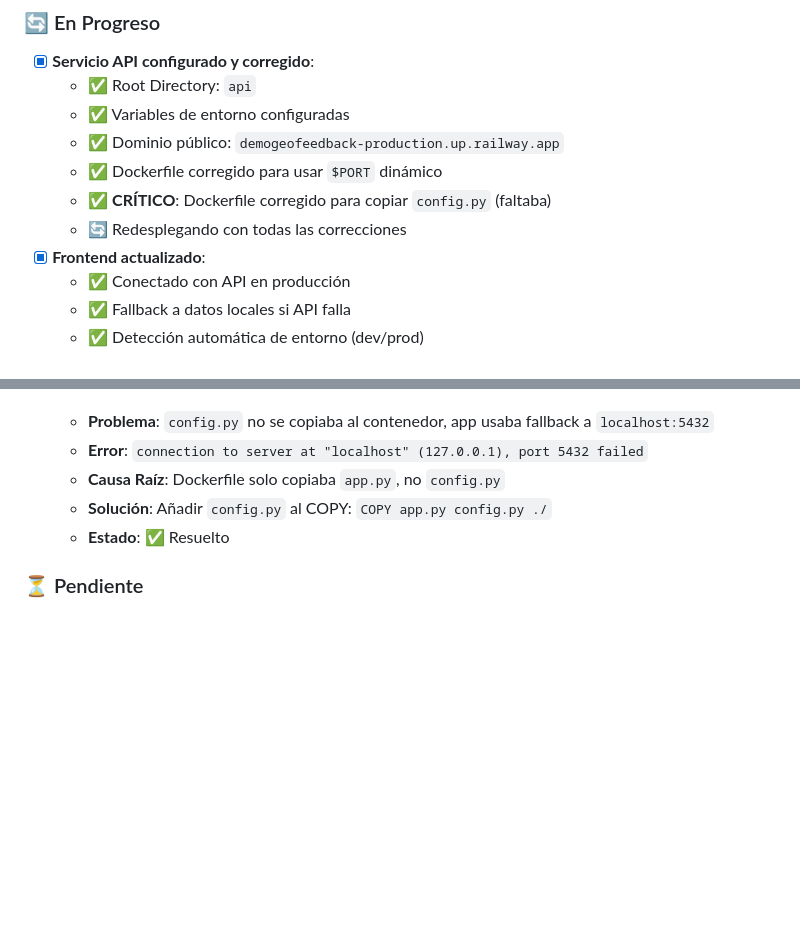
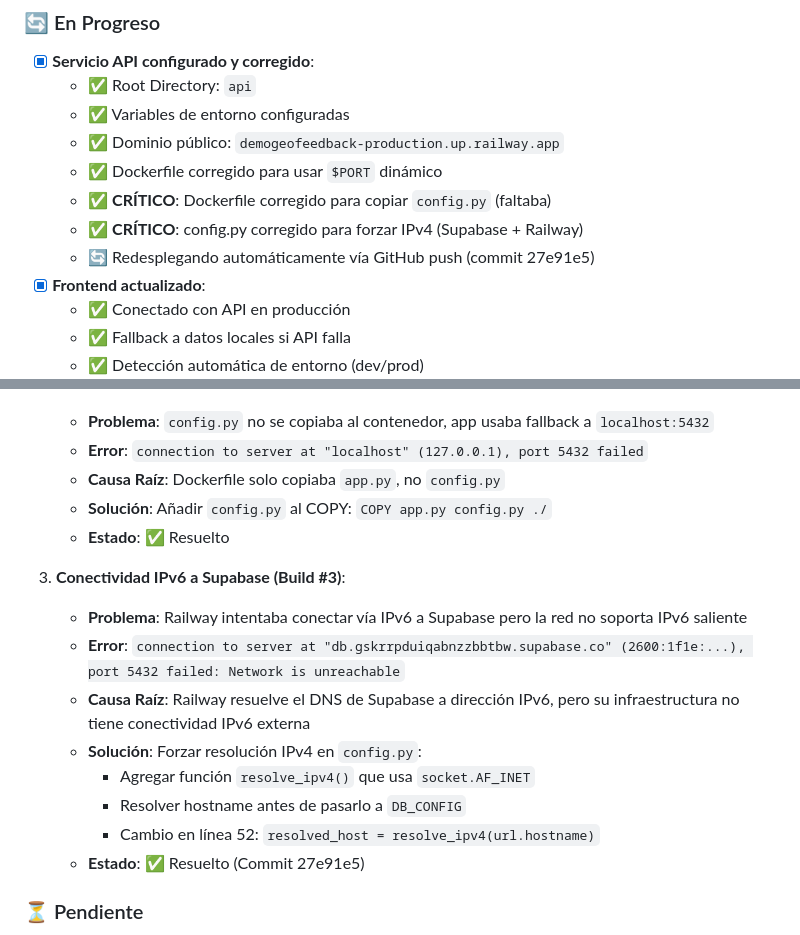
Before and after one commit to theChosen16/Demo_geofeedback, a Markdown page: deployment/RAILWAY_DEPLOYMENT.md, 2 parts joined by grey strips. GitHub-like rendering; blank space fills up the shorter version.

Commit message:
Update deployment docs with IPv6 connectivity fix
- Document IPv6 network unreachable issue (Build #3)
- Add solution: IPv4 hostname resolution in config.py
- Update progress section with fix status

🤖 Generated with [Claude Code](https://claude.com/claude-code)

Co-Authored-By: Claude <noreply@anthropic.com>

```diff
--- a/deployment/RAILWAY_DEPLOYMENT.md
+++ b/deployment/RAILWAY_DEPLOYMENT.md
@@ -43,7 +43,8 @@ Esta guía te llevará paso a paso para desplegar el proyecto completo en Railwa
   - ✅ Dominio público: `demogeofeedback-production.up.railway.app`
   - ✅ Dockerfile corregido para usar `$PORT` dinámico
   - ✅ **CRÍTICO**: Dockerfile corregido para copiar `config.py` (faltaba)
-  - 🔄 Redesplegando con todas las correcciones
+  - ✅ **CRÍTICO**: config.py corregido para forzar IPv4 (Supabase + Railway)
+  - 🔄 Redesplegando automáticamente vía GitHub push (commit 27e91e5)
 - [x] **Frontend actualizado**:
   - ✅ Conectado con API en producción
   - ✅ Fallback a datos locales si API falla
@@ -62,6 +63,16 @@ Esta guía te llevará paso a paso para desplegar el proyecto completo en Railwa
    - **Causa Raíz**: Dockerfile solo copiaba `app.py`, no `config.py`
    - **Solución**: Añadir `config.py` al COPY: `COPY app.py config.py ./`
    - **Estado**: ✅ Resuelto
+
+3. **Conectividad IPv6 a Supabase (Build #3)**:
+   - **Problema**: Railway intentaba conectar vía IPv6 a Supabase pero la red no soporta IPv6 saliente
+   - **Error**: `connection to server at "db.gskrrpduiqabnzzbbtbw.supabase.co" (2600:1f1e:...), port 5432 failed: Network is unreachable`
+   - **Causa Raíz**: Railway resuelve el DNS de Supabase a dirección IPv6, pero su infraestructura no tiene conectividad IPv6 externa
+   - **Solución**: Forzar resolución IPv4 en `config.py`:
+     - Agregar función `resolve_ipv4()` que usa `socket.AF_INET`
+     - Resolver hostname antes de pasarlo a `DB_CONFIG`
+     - Cambio en línea 52: `resolved_host = resolve_ipv4(url.hostname)`
+   - **Estado**: ✅ Resuelto (Commit 27e91e5)
 
 ### ⏳ Pendiente
 
```
